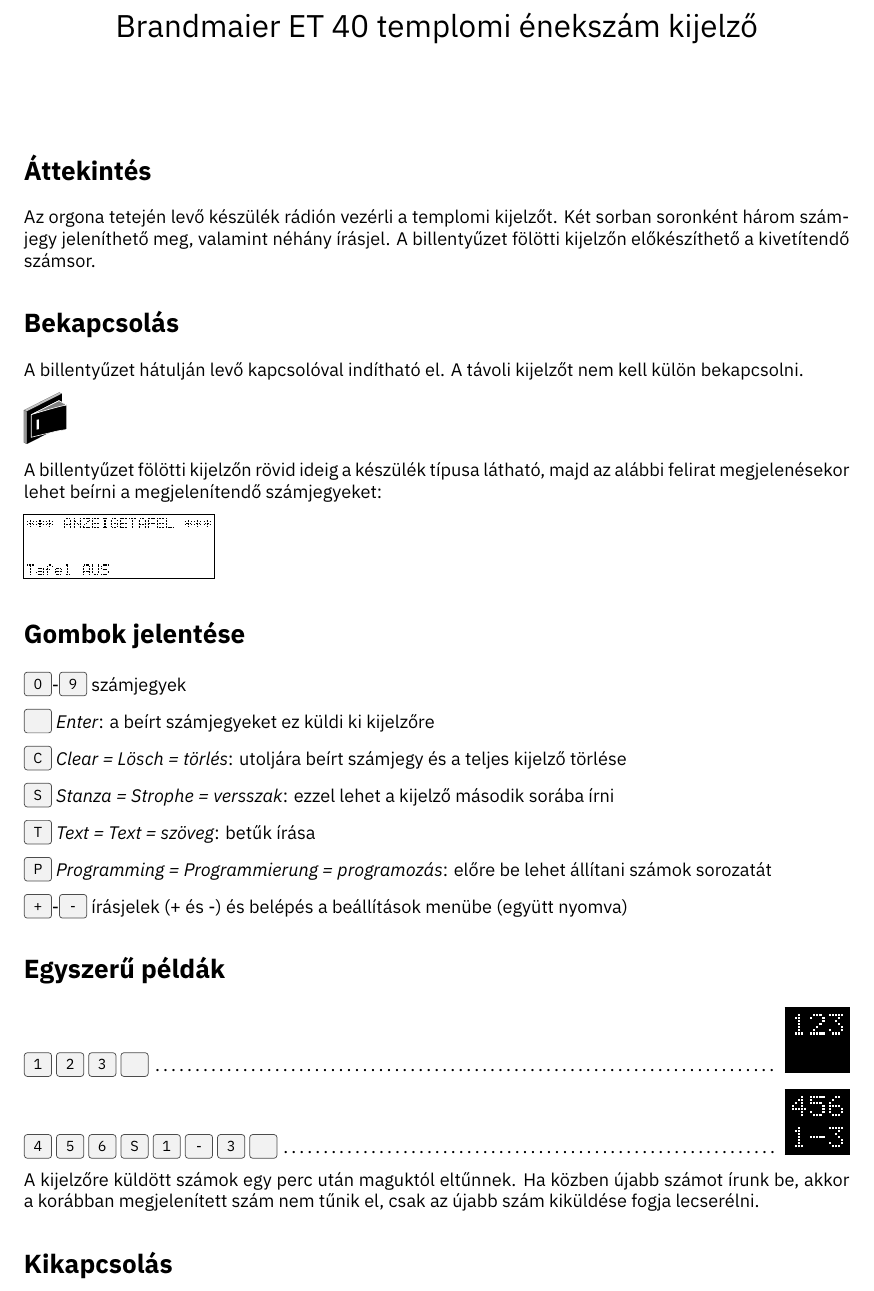
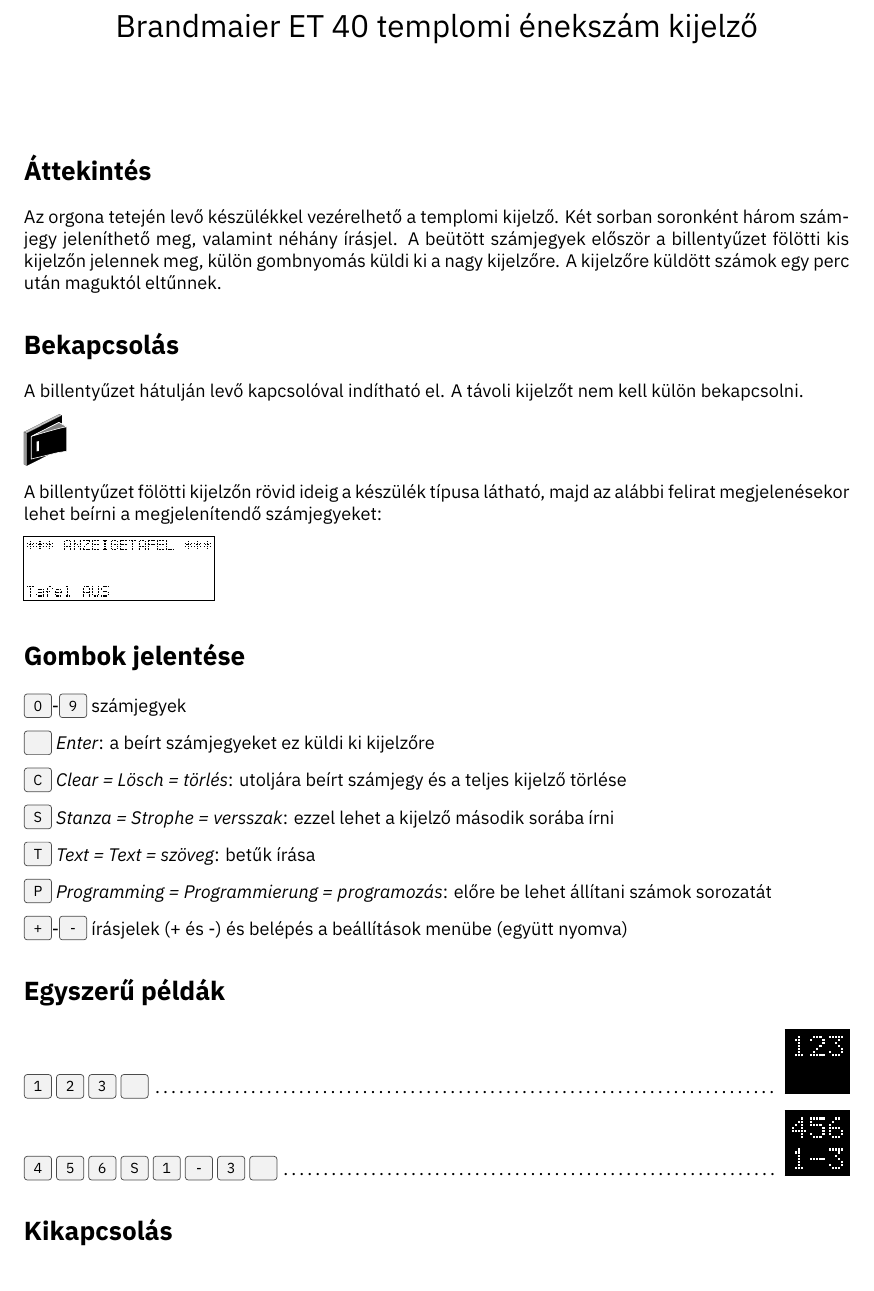
Before and after one commit to kolesar-andras/brandmeier-et-40-manual-hu, a LaTeX document (manual.tex): part of page 1 of 2 before the commit and part of the page after it, cut so that both start at the same text. Compiled offline with XeLaTeX.

Commit message:
automatikus törlés áthelyezése az áttekintésbe

```diff
--- a/manual.tex
+++ b/manual.tex
@@ -18,7 +18,7 @@
 
 \section*{Áttekintés}
 
-Az orgona tetején levő készülék rádión vezérli a templomi kijelzőt. Két sorban soronként három számjegy jeleníthető meg, valamint néhány írásjel. A billentyűzet fölötti kijelzőn előkészíthető a kivetítendő számsor.
+Az orgona tetején levő készülékkel vezérelhető a templomi kijelző. Két sorban soronként három számjegy jeleníthető meg, valamint néhány írásjel. A beütött számjegyek először a billentyűzet fölötti kis kijelzőn jelennek meg, külön gombnyomás küldi ki a nagy kijelzőre. A kijelzőre küldött számok egy perc után maguktól eltűnnek.
 
 \section*{Bekapcsolás}
 
@@ -59,8 +59,6 @@
 
 \keys{4} \keys{5} \keys{6} \keys{S} \keys{1} \keys{-} \keys{3} \keys{ } \dotfill \LCD{2}{3}|456||1-3|
 
-A kijelzőre küldött számok egy perc után maguktól eltűnnek. Ha közben újabb számot írunk be, akkor a korábban megjelenített szám nem tűnik el, csak az újabb szám kiküldése fogja lecserélni.
-
 \section*{Kikapcsolás}
 
 Hátulján levő kapcsolóval. A távoli kijelzőt nem kell külön kikapcsolni.
```
